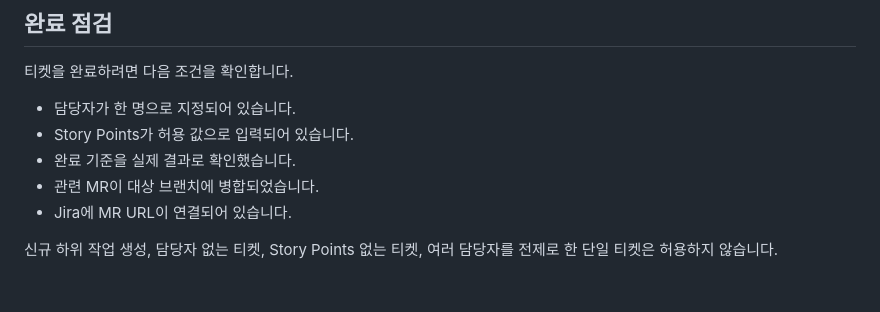
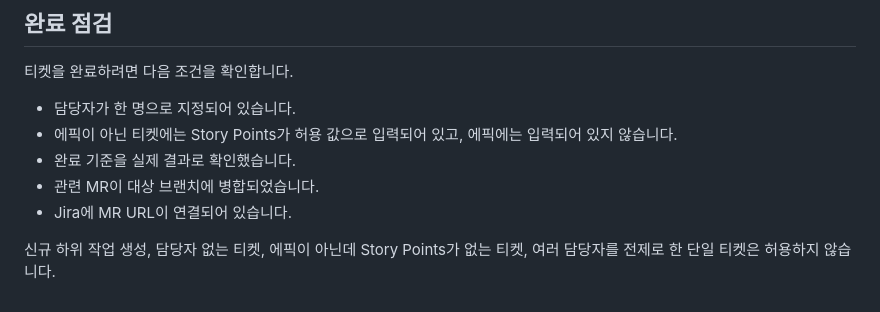
Before and after one commit to daesan12/Familink, a Markdown page: docs/team-rules/jira-convention.md, the part around one of its changes. GitHub-like rendering.

```diff
--- a/docs/team-rules/jira-convention.md
+++ b/docs/team-rules/jira-convention.md
@@ -138,9 +139,9 @@ Jira 티켓 생성
 티켓을 완료하려면 다음 조건을 확인합니다.
 
 - 담당자가 한 명으로 지정되어 있습니다.
-- Story Points가 허용 값으로 입력되어 있습니다.
+- 에픽이 아닌 티켓에는 Story Points가 허용 값으로 입력되어 있고, 에픽에는 입력되어 있지 않습니다.
 - 완료 기준을 실제 결과로 확인했습니다.
 - 관련 MR이 대상 브랜치에 병합되었습니다.
 - Jira에 MR URL이 연결되어 있습니다.
 
-신규 하위 작업 생성, 담당자 없는 티켓, Story Points 없는 티켓, 여러 담당자를 전제로 한 단일 티켓은 허용하지 않습니다.
+신규 하위 작업 생성, 담당자 없는 티켓, 에픽이 아닌데 Story Points가 없는 티켓, 여러 담당자를 전제로 한 단일 티켓은 허용하지 않습니다.
```
Also changed, not shown: other parts of docs/team-rules/jira-convention.md (+8 -7 lines), 1 other file.
